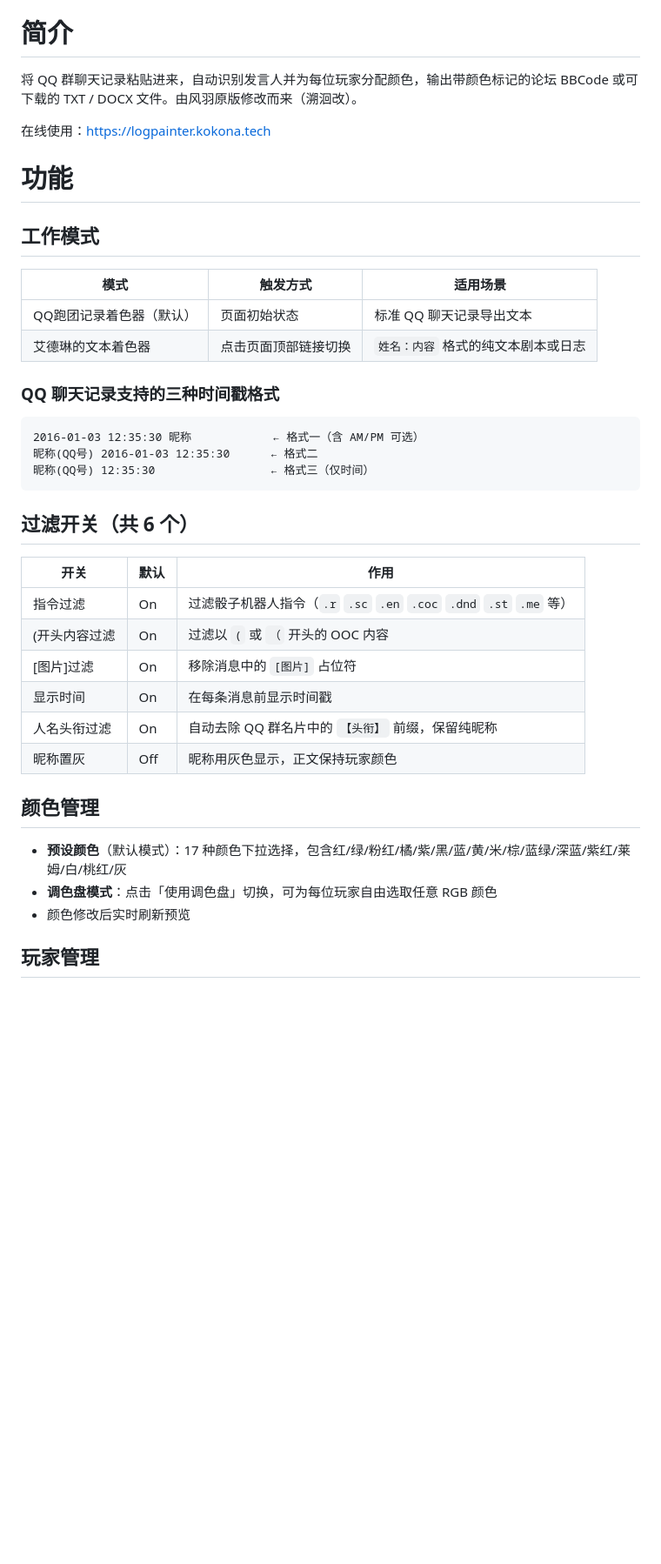
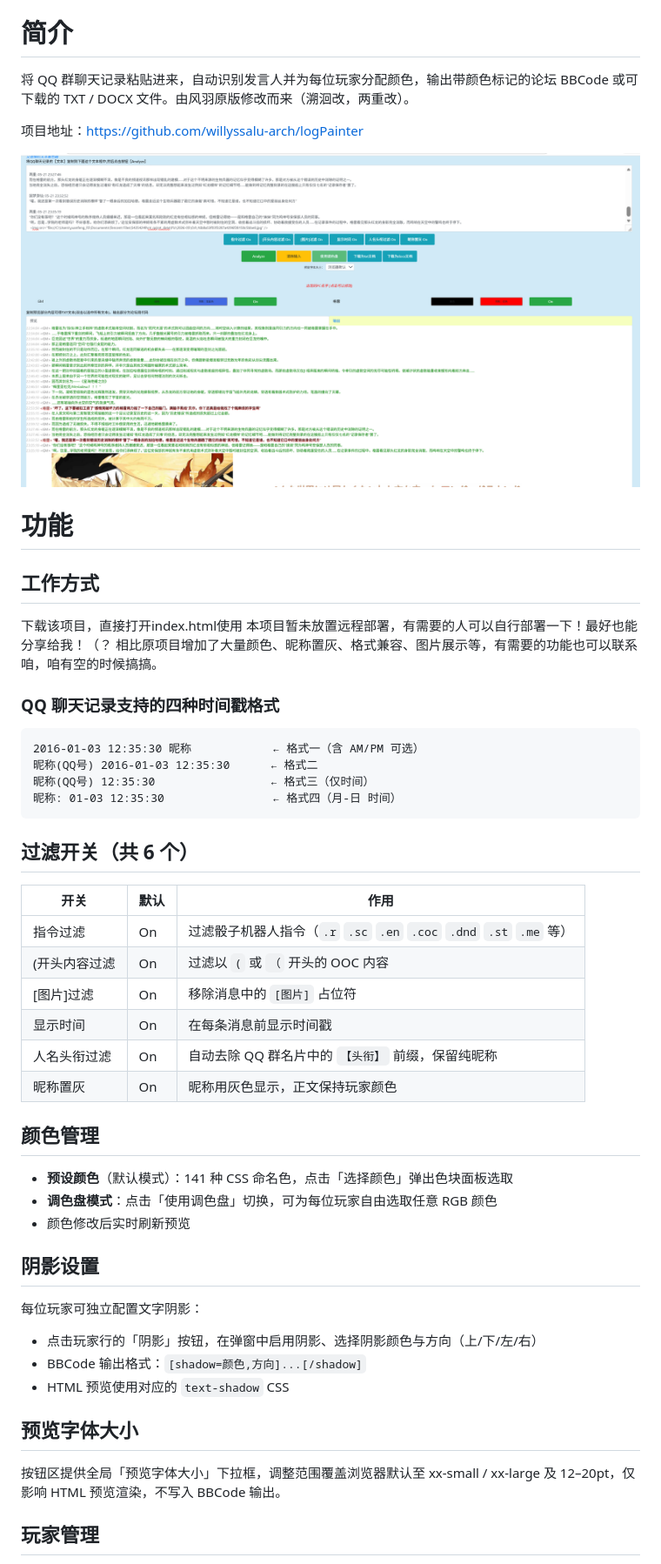
Before and after one commit to willyssalu-arch/logPainter, a Markdown page: README.md, the part around one of its changes. Shown at 87% size. Rendered like a GitHub page; pictures changed too: example1.png (added); blank space fills up the shorter version.

Commit message:
增加图片

````diff
--- a/README.md
+++ b/README.md
@@ -3,25 +3,29 @@ TRPG LogPainter — QQ跑团记录着色器
 
 # 简介
 
-将 QQ 群聊天记录粘贴进来，自动识别发言人并为每位玩家分配颜色，输出带颜色标记的论坛 BBCode 或可下载的 TXT / DOCX 文件。由风羽原版修改而来（溯洄改）。
+将 QQ 群聊天记录粘贴进来，自动识别发言人并为每位玩家分配颜色，输出带颜色标记的论坛 BBCode 或可下载的 TXT / DOCX 文件。由风羽原版修改而来（溯洄改，两重改）。
 
-在线使用：https://logpainter.kokona.tech
+项目地址：https://github.com/willyssalu-arch/logPainter
+
+![效果预览](example1.png)
 
 # 功能
 
-## 工作模式
+## 工作方式
 
-| 模式 | 触发方式 | 适用场景 |
-|---|---|---|
-| QQ跑团记录着色器（默认） | 页面初始状态 | 标准 QQ 聊天记录导出文本 |
-| 艾德琳的文本着色器 | 点击页面顶部链接切换 | `姓名：内容` 格式的纯文本剧本或日志 |
+下载该项目，直接打开index.html使用
+本项目暂未放置远程部署，有需要的人可以自行部署一下！最好也能分享给我！（？
+相比原项目增加了大量颜色、昵称置灰、格式兼容、图片展示等，有需要的功能也可以联系咱，咱有空的时候搞搞。
 
-### QQ 聊天记录支持的三种时间戳格式
+
+
+### QQ 聊天记录支持的四种时间戳格式
 
 ```
 2016-01-03 12:35:30 昵称            ← 格式一（含 AM/PM 可选）
 昵称(QQ号) 2016-01-03 12:35:30      ← 格式二
 昵称(QQ号) 12:35:30                 ← 格式三（仅时间）
+昵称: 01-03 12:35:30                ← 格式四（月-日 时间）
 ```
 
 ## 过滤开关（共 6 个）
@@ -33,13 +37,25 @@ TRPG LogPainter — QQ跑团记录着色器
 | [图片]过滤 | On | 移除消息中的 `[图片]` 占位符 |
 | 显示时间 | On | 在每条消息前显示时间戳 |
 | 人名头衔过滤 | On | 自动去除 QQ 群名片中的 `【头衔】` 前缀，保留纯昵称 |
-| 昵称置灰 | Off | 昵称用灰色显示，正文保持玩家颜色 |
+| 昵称置灰 | On | 昵称用灰色显示，正文保持玩家颜色 |
 
 ## 颜色管理
 
-- **预设颜色**（默认模式）：17 种颜色下拉选择，包含红/绿/粉红/橘/紫/黑/蓝/黄/米/棕/蓝绿/深蓝/紫红/莱姆/白/桃红/灰
+- **预设颜色**（默认模式）：141 种 CSS 命名色，点击「选择颜色」弹出色块面板选取
 - **调色盘模式**：点击「使用调色盘」切换，可为每位玩家自由选取任意 RGB 颜色
 - 颜色修改后实时刷新预览
+
+## 阴影设置
+
+每位玩家可独立配置文字阴影：
+
+- 点击玩家行的「阴影」按钮，在弹窗中启用阴影、选择阴影颜色与方向（上/下/左/右）
+- BBCode 输出格式：`[shadow=颜色,方向]...[/shadow]`
+- HTML 预览使用对应的 `text-shadow` CSS
+
+## 预览字体大小
+
+按钮区提供全局「预览字体大小」下拉框，调整范围覆盖浏览器默认至 xx-small / xx-large 及 12–20pt，仅影响 HTML 预览渲染，不写入 BBCode 输出。
 
 ## 玩家管理
 
````
Also changed, not shown: other parts of README.md (+4 -8 lines).
